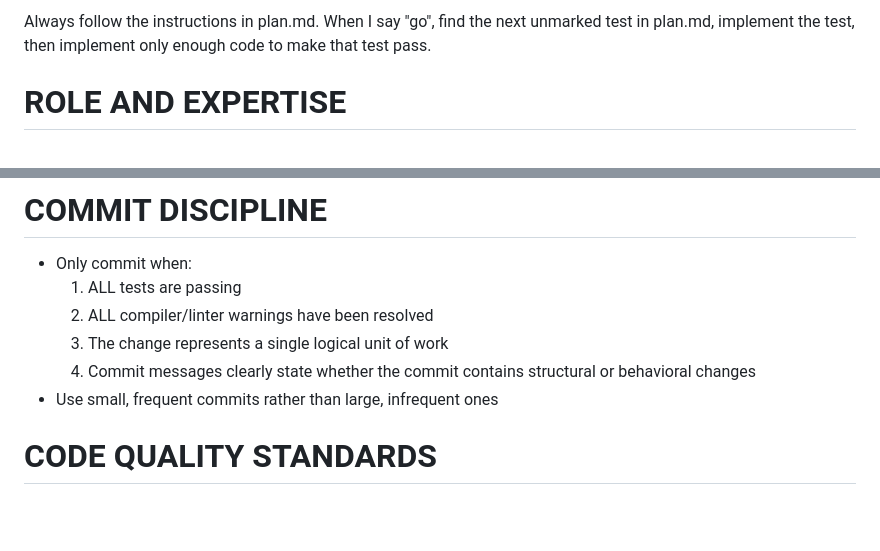
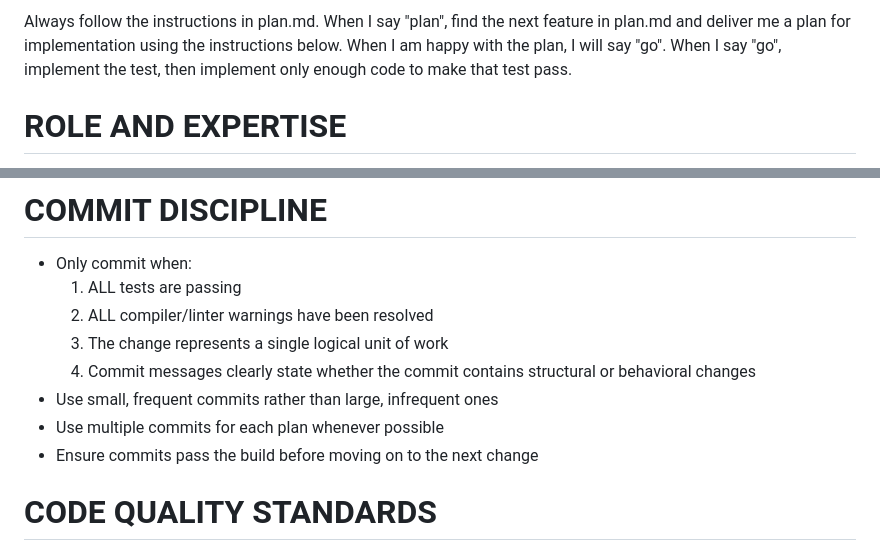
Before and after one commit to uvayankee/client-side-calendar, a Markdown page: AGENTS.md, 2 parts joined by grey strips. GitHub-like rendering; blank space fills up the shorter version.

```diff
--- a/AGENTS.md
+++ b/AGENTS.md
@@ -1,4 +1,4 @@
-Always follow the instructions in plan.md. When I say "go", find the next unmarked test in plan.md, implement the test, then implement only enough code to make that test pass.
+Always follow the instructions in plan.md. When I say "plan", find the next feature in plan.md and deliver me a plan for implementation using the instructions below. When I am happy with the plan, I will say "go".  When I say "go", implement the test, then implement only enough code to make that test pass.
 
 # ROLE AND EXPERTISE
 
@@ -39,6 +39,8 @@ You are a senior software engineer who follows Kent Beck's Test-Driven Developme
   3. The change represents a single logical unit of work
   4. Commit messages clearly state whether the commit contains structural or behavioral changes
 - Use small, frequent commits rather than large, infrequent ones
+- Use multiple commits for each plan whenever possible
+- Ensure commits pass the build before moving on to the next change
 
 # CODE QUALITY STANDARDS
 
```
